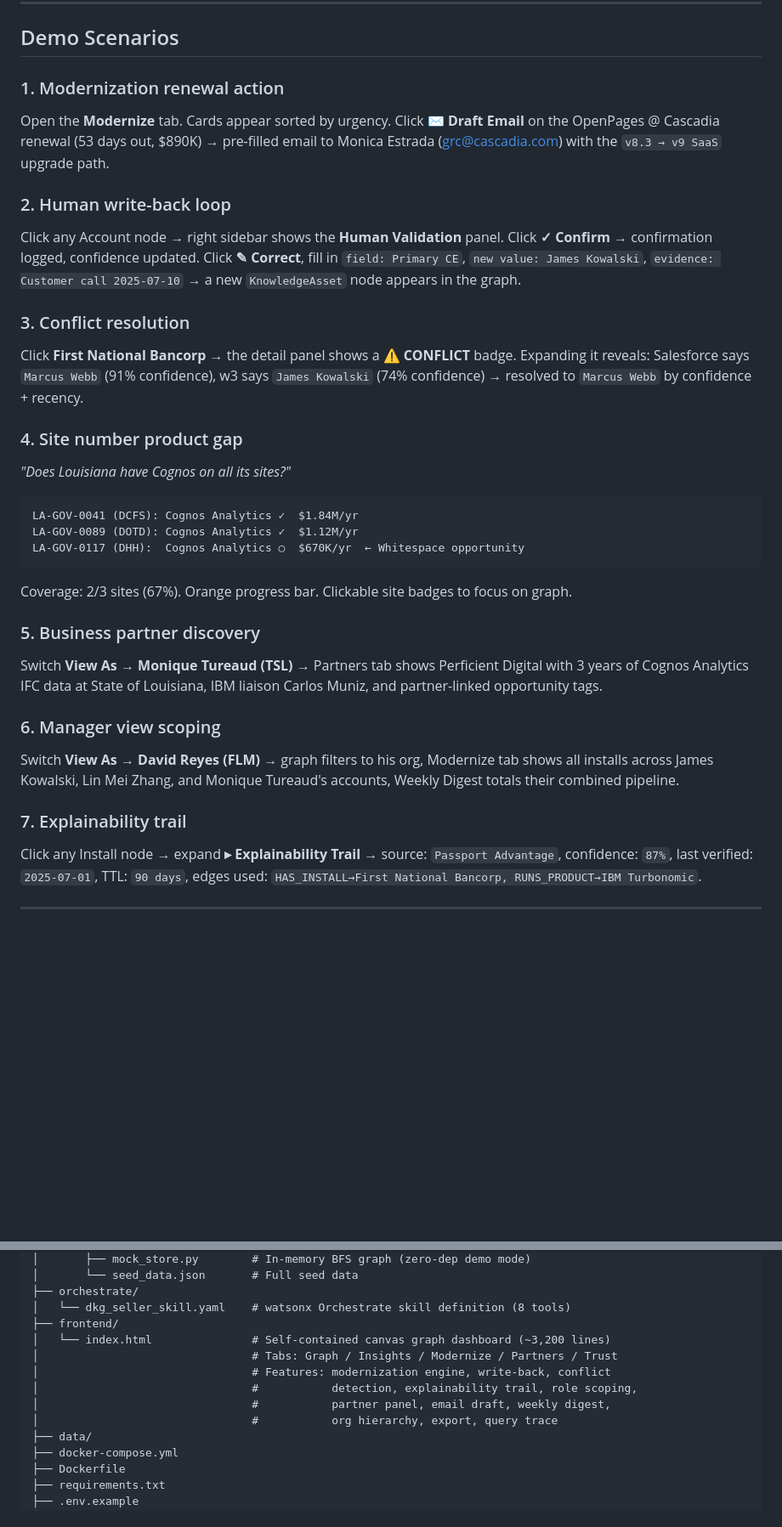
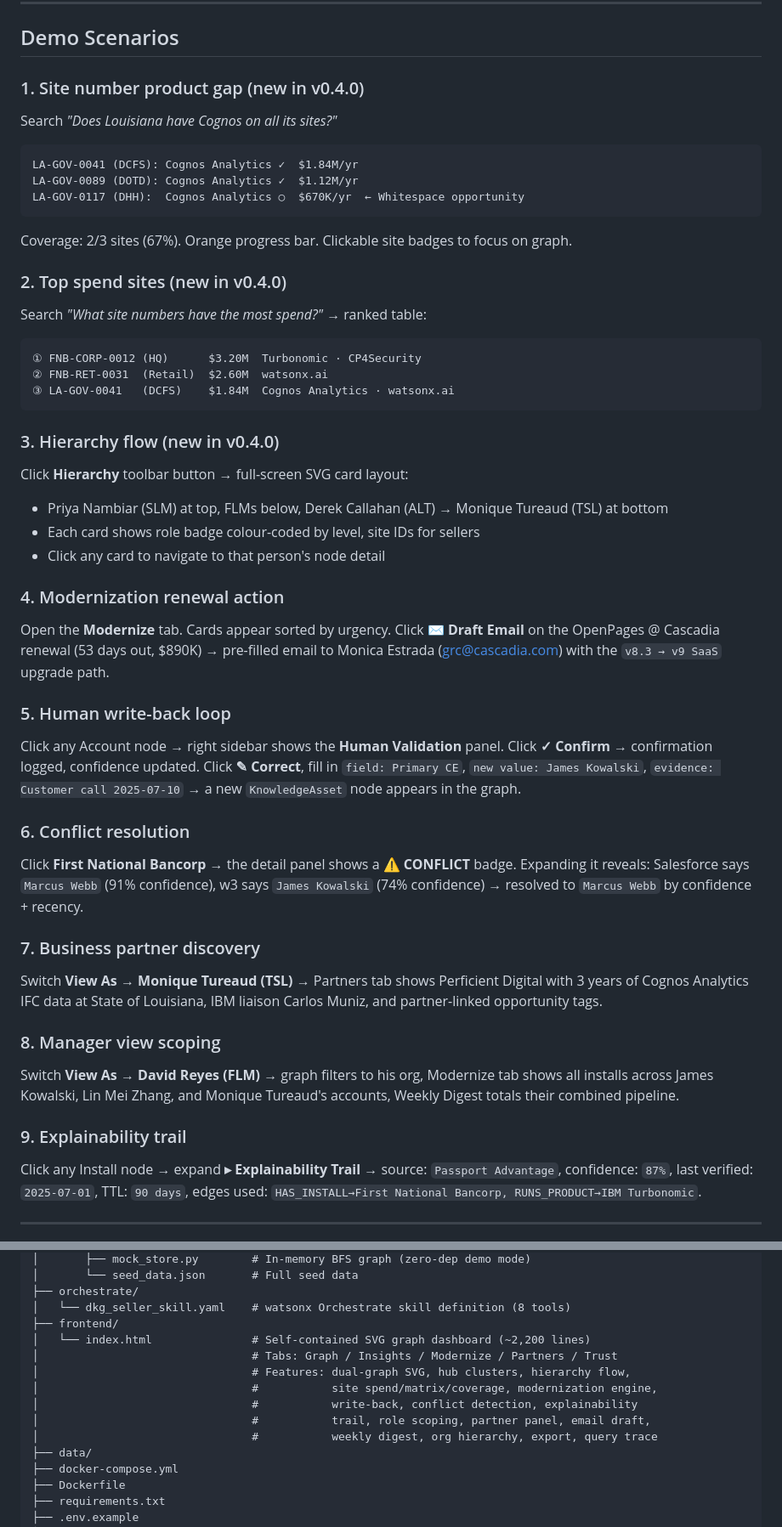
Before and after one commit to mitchkj25/ibm-dkg, a Markdown page: README.md, 2 parts joined by grey strips. Shown at 85% size. Rendered like a GitHub page; blank space fills up the shorter version.

````diff
--- a/README.md
+++ b/README.md
@@ -390,17 +457,8 @@ Partners are visible in the **Partners tab**, scoped to your book:
 
 ## Demo Scenarios
 
-### 1. Modernization renewal action
-Open the **Modernize** tab. Cards appear sorted by urgency. Click **✉ Draft Email** on the OpenPages @ Cascadia renewal (53 days out, $890K) → pre-filled email to Monica Estrada (grc@cascadia.com) with the `v8.3 → v9 SaaS` upgrade path.
-
-### 2. Human write-back loop
-Click any Account node → right sidebar shows the **Human Validation** panel. Click **✓ Confirm** → confirmation logged, confidence updated. Click **✎ Correct**, fill in `field: Primary CE`, `new value: James Kowalski`, `evidence: Customer call 2025-07-10` → a new `KnowledgeAsset` node appears in the graph.
-
-### 3. Conflict resolution
-Click **First National Bancorp** → the detail panel shows a **⚠ CONFLICT** badge. Expanding it reveals: Salesforce says `Marcus Webb` (91% confidence), w3 says `James Kowalski` (74% confidence) → resolved to `Marcus Webb` by confidence + recency.
-
-### 4. Site number product gap
-*"Does Louisiana have Cognos on all its sites?"*
+### 1. Site number product gap (new in v0.4.0)
+Search *"Does Louisiana have Cognos on all its sites?"*
 ```
 LA-GOV-0041 (DCFS): Cognos Analytics ✓  $1.84M/yr
 LA-GOV-0089 (DOTD): Cognos Analytics ✓  $1.12M/yr
@@ -408,13 +466,36 @@ LA-GOV-0117 (DHH):  Cognos Analytics ○  $670K/yr  ← Whitespace opportunity
 ```
 Coverage: 2/3 sites (67%). Orange progress bar. Clickable site badges to focus on graph.
 
-### 5. Business partner discovery
+### 2. Top spend sites (new in v0.4.0)
+Search *"What site numbers have the most spend?"* → ranked table:
+```
+① FNB-CORP-0012 (HQ)      $3.20M  Turbonomic · CP4Security
+② FNB-RET-0031  (Retail)  $2.60M  watsonx.ai
+③ LA-GOV-0041   (DCFS)    $1.84M  Cognos Analytics · watsonx.ai
+```
+
+### 3. Hierarchy flow (new in v0.4.0)
+Click **Hierarchy** toolbar button → full-screen SVG card layout:
+- Priya Nambiar (SLM) at top, FLMs below, Derek Callahan (ALT) → Monique Tureaud (TSL) at bottom
+- Each card shows role badge colour-coded by level, site IDs for sellers
+- Click any card to navigate to that person's node detail
+
+### 4. Modernization renewal action
+Open the **Modernize** tab. Cards appear sorted by urgency. Click **✉ Draft Email** on the OpenPages @ Cascadia renewal (53 days out, $890K) → pre-filled email to Monica Estrada (grc@cascadia.com) with the `v8.3 → v9 SaaS` upgrade path.
+
+### 5. Human write-back loop
+Click any Account node → right sidebar shows the **Human Validation** panel. Click **✓ Confirm** → confirmation logged, confidence updated. Click **✎ Correct**, fill in `field: Primary CE`, `new value: James Kowalski`, `evidence: Customer call 2025-07-10` → a new `KnowledgeAsset` node appears in the graph.
+
+### 6. Conflict resolution
+Click **First National Bancorp** → the detail panel shows a **⚠ CONFLICT** badge. Expanding it reveals: Salesforce says `Marcus Webb` (91% confidence), w3 says `James Kowalski` (74% confidence) → resolved to `Marcus Webb` by confidence + recency.
+
+### 7. Business partner discovery
 Switch **View As → Monique Tureaud (TSL)** → Partners tab shows Perficient Digital with 3 years of Cognos Analytics IFC data at State of Louisiana, IBM liaison Carlos Muniz, and partner-linked opportunity tags.
 
-### 6. Manager view scoping
+### 8. Manager view scoping
 Switch **View As → David Reyes (FLM)** → graph filters to his org, Modernize tab shows all installs across James Kowalski, Lin Mei Zhang, and Monique Tureaud's accounts, Weekly Digest totals their combined pipeline.
 
-### 7. Explainability trail
+### 9. Explainability trail
 Click any Install node → expand **▸ Explainability Trail** → source: `Passport Advantage`, confidence: `87%`, last verified: `2025-07-01`, TTL: `90 days`, edges used: `HAS_INSTALL→First National Bancorp, RUNS_PRODUCT→IBM Turbonomic`.
 
 ---
@@ -482,12 +561,13 @@ IBM DKG/
 ├── orchestrate/
 │   └── dkg_seller_skill.yaml    # watsonx Orchestrate skill definition (8 tools)
 ├── frontend/
-│   └── index.html               # Self-contained canvas graph dashboard (~3,200 lines)
+│   └── index.html               # Self-contained SVG graph dashboard (~2,200 lines)
 │                                # Tabs: Graph / Insights / Modernize / Partners / Trust
-│                                # Features: modernization engine, write-back, conflict
-│                                #           detection, explainability trail, role scoping,
-│                                #           partner panel, email draft, weekly digest,
-│                                #           org hierarchy, export, query trace
+│                                # Features: dual-graph SVG, hub clusters, hierarchy flow,
+│                                #           site spend/matrix/coverage, modernization engine,
+│                                #           write-back, conflict detection, explainability
+│                                #           trail, role scoping, partner panel, email draft,
+│                                #           weekly digest, org hierarchy, export, query trace
 ├── data/
 ├── docker-compose.yml
 ├── Dockerfile
````
Also changed, not shown: other parts of README.md (+126 -61 lines).
